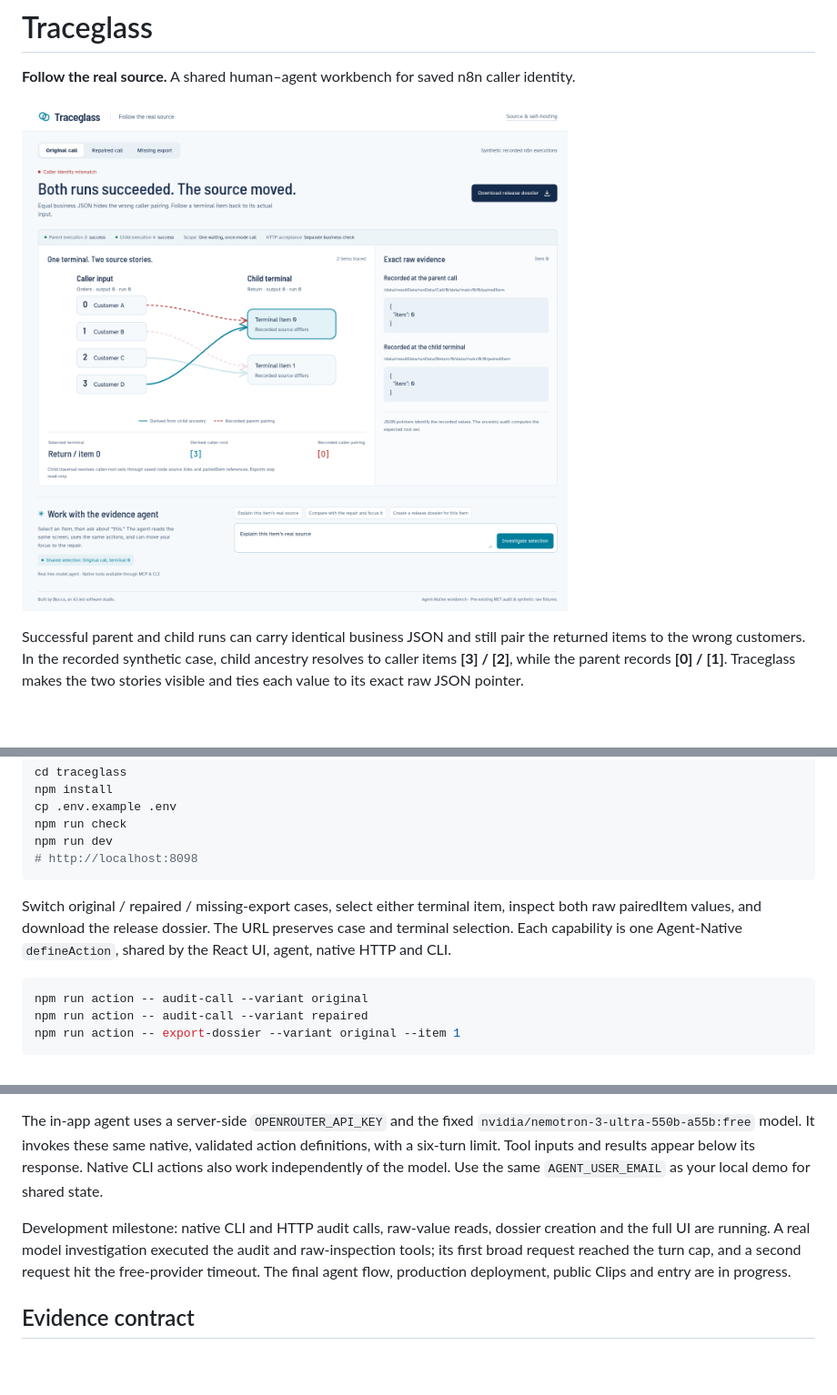
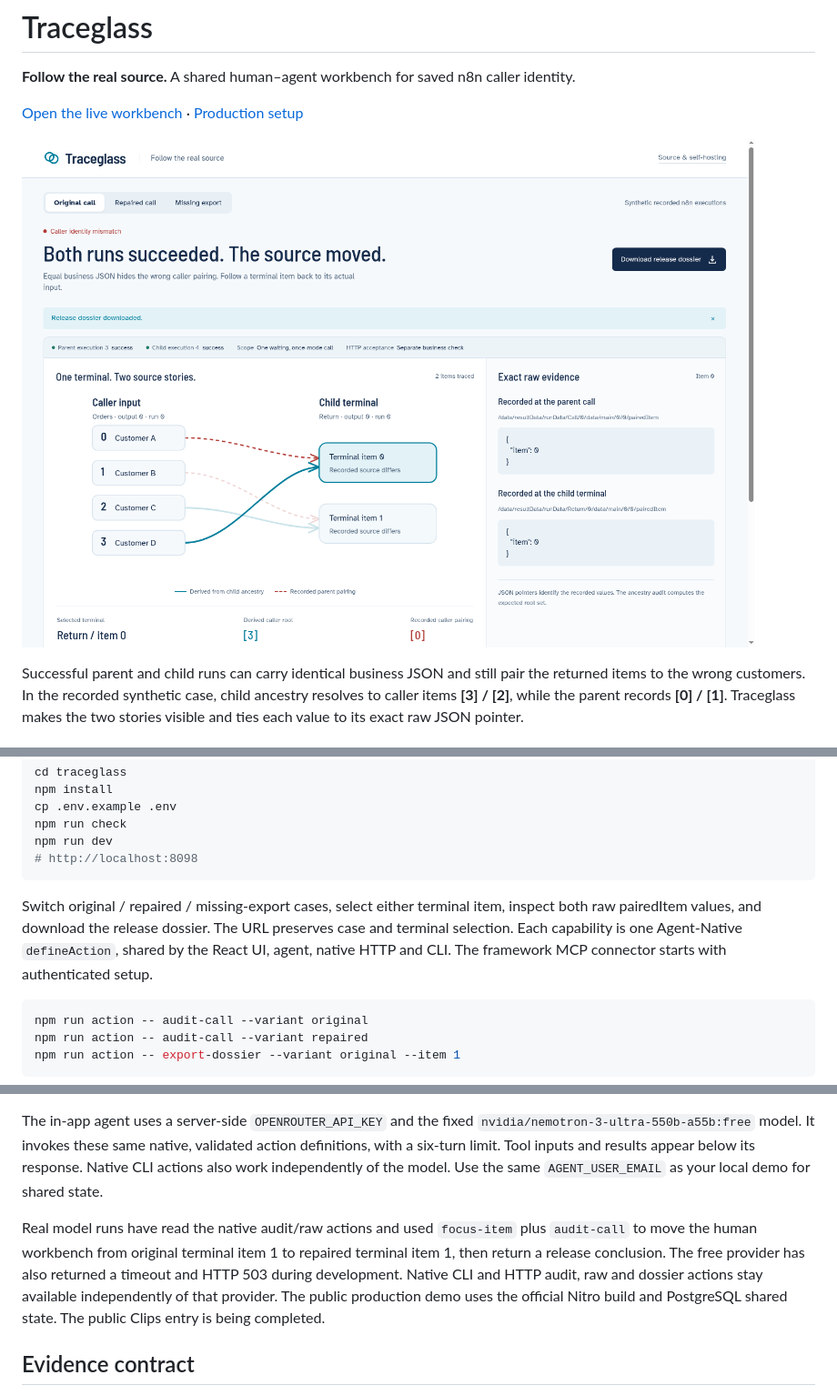
Before and after one commit to blucca/n8n-check, a Markdown page: traceglass/README.md, 3 parts joined by grey strips. Shown at 91% size. GitHub-like rendering; pictures changed too: traceglass/screenshot.png; blank space fills up the shorter version.

Commit message:
feat(traceglass): ship shared agent and production evidence workbench

````diff
--- a/traceglass/README.md
+++ b/traceglass/README.md
@@ -1,6 +1,8 @@
 # Traceglass
 
 **Follow the real source.** A shared human–agent workbench for saved n8n caller identity.
+
+[Open the live workbench](https://plug-perl-cincinnati-scanning.trycloudflare.com/) · [Production setup](DEPLOY.md)
 
 ![Traceglass workbench](screenshot.png)
 
@@ -19,7 +21,7 @@ npm run dev
 # http://localhost:8098
 ```
 
-Switch original / repaired / missing-export cases, select either terminal item, inspect both raw pairedItem values, and download the release dossier. The URL preserves case and terminal selection. Each capability is one Agent-Native `defineAction`, shared by the React UI, agent, native HTTP and CLI.
+Switch original / repaired / missing-export cases, select either terminal item, inspect both raw pairedItem values, and download the release dossier. The URL preserves case and terminal selection. Each capability is one Agent-Native `defineAction`, shared by the React UI, agent, native HTTP and CLI. The framework MCP connector starts with authenticated setup.
 
 ```sh
 npm run action -- audit-call --variant original
@@ -33,7 +35,7 @@ The UI writes semantic `selection`, `navigation` and `__url__` context. `view-sc
 
 The in-app agent uses a server-side `OPENROUTER_API_KEY` and the fixed `nvidia/nemotron-3-ultra-550b-a55b:free` model. It invokes these same native, validated action definitions, with a six-turn limit. Tool inputs and results appear below its response. Native CLI actions also work independently of the model. Use the same `AGENT_USER_EMAIL` as your local demo for shared state.
 
-Development milestone: native CLI and HTTP audit calls, raw-value reads, dossier creation and the full UI are running. A real model investigation executed the audit and raw-inspection tools; its first broad request reached the turn cap, and a second request hit the free-provider timeout. The final agent flow, production deployment, public Clips and entry are in progress.
+Real model runs have read the native audit/raw actions and used `focus-item` plus `audit-call` to move the human workbench from original terminal item 1 to repaired terminal item 1, then return a release conclusion. The free provider has also returned a timeout and HTTP 503 during development. Native CLI and HTTP audit, raw and dossier actions stay available independently of that provider. The public production demo uses the official Nitro build and PostgreSQL shared state. The public Clips entry is being completed.
 
 ## Evidence contract
 
````
Also changed, not shown: traceglass/DEPLOY.md (added, +33 -0 lines), 9 other files.
